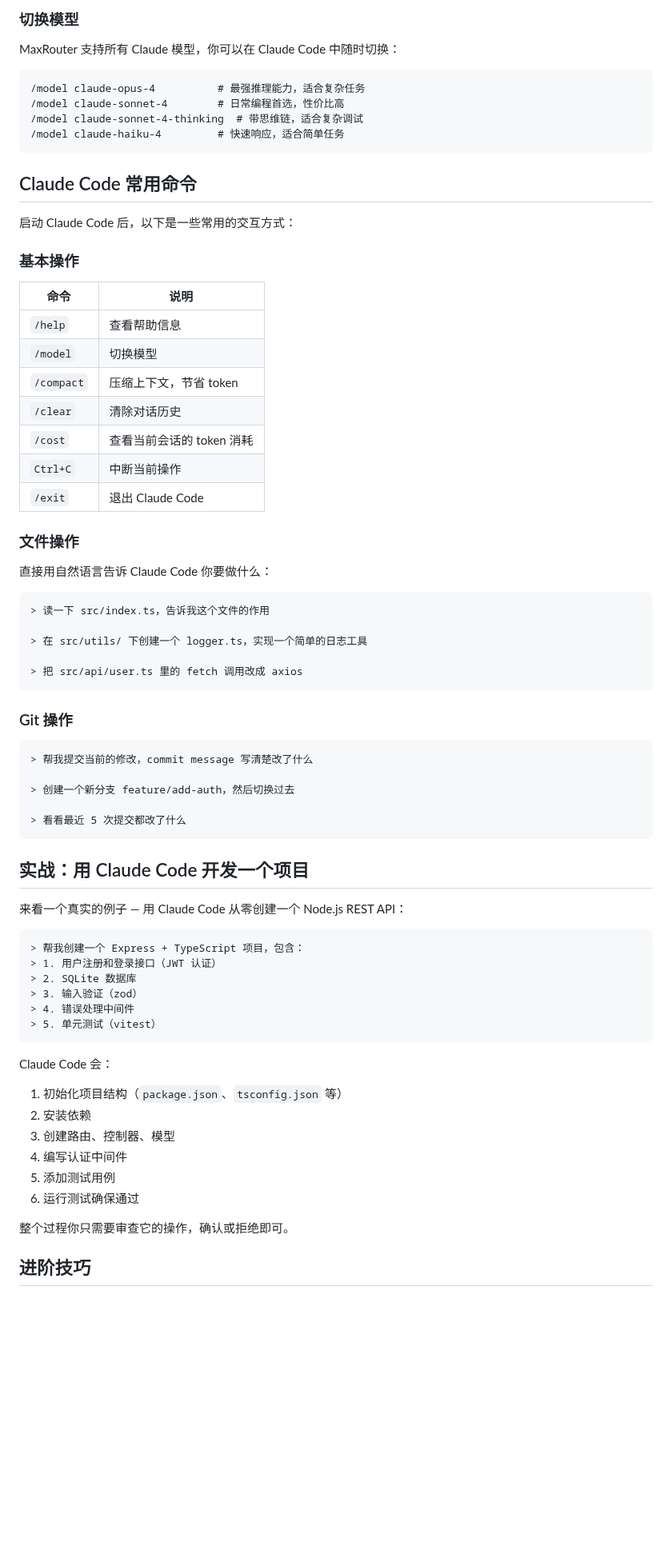
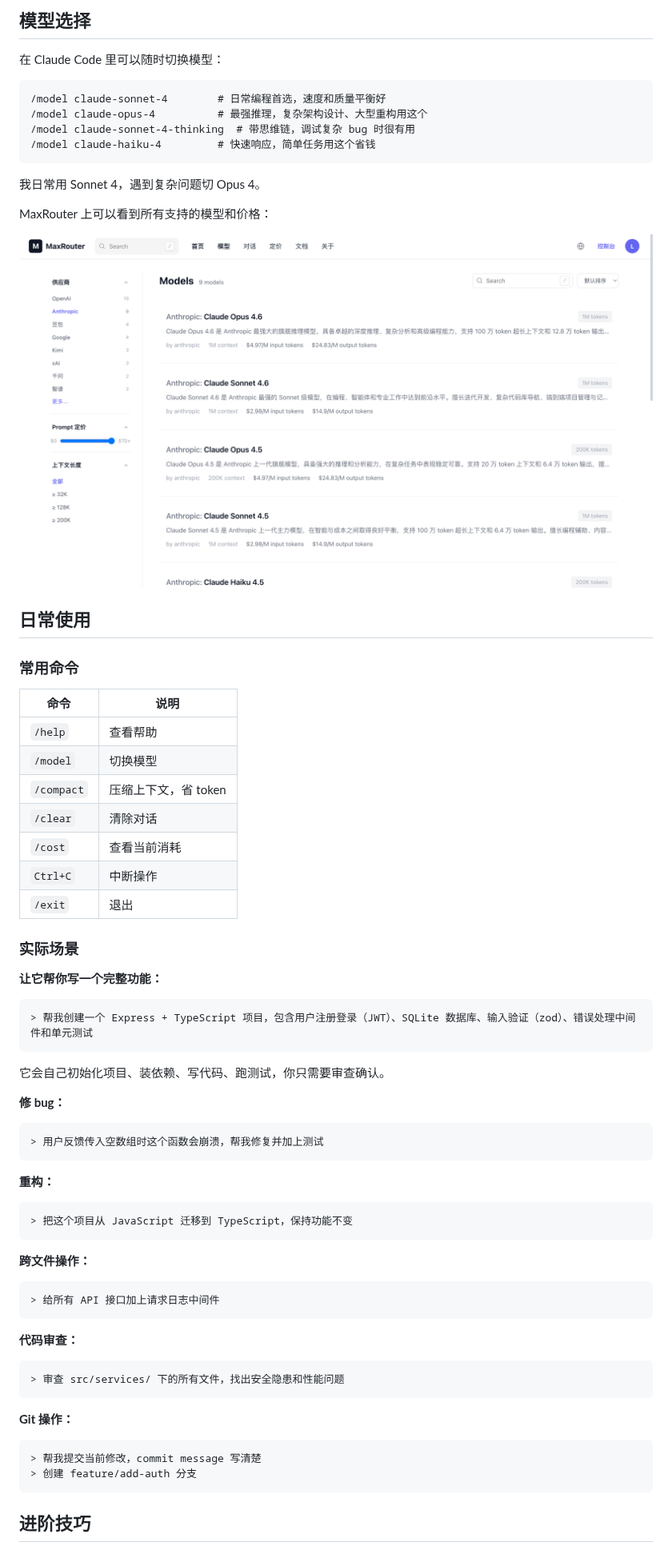
Before and after one commit to MaxRouterAI/claude-code-guide, a Markdown page: README.md, the part around one of its changes. Shown at 80% size. GitHub-like rendering; pictures changed too: images/models.png (added); blank space fills up the shorter version.

````diff
--- a/README.md
+++ b/README.md
@@ -227,75 +167,75 @@ claude
 
-### 切换模型
+## 模型选择
 
-MaxRouter 支持所有 Claude 模型，你可以在 Claude Code 中随时切换：
+在 Claude Code 里可以随时切换模型：
 
 ```
-/model claude-opus-4          # 最强推理能力，适合复杂任务
-/model claude-sonnet-4        # 日常编程首选，性价比高
-/model claude-sonnet-4-thinking  # 带思维链，适合复杂调试
-/model claude-haiku-4         # 快速响应，适合简单任务
+/model claude-sonnet-4        # 日常编程首选，速度和质量平衡好
+/model claude-opus-4          # 最强推理，复杂架构设计、大型重构用这个
+/model claude-sonnet-4-thinking  # 带思维链，调试复杂 bug 时很有用
+/model claude-haiku-4         # 快速响应，简单任务用这个省钱
 ```
 
-## Claude Code 常用命令
+我日常用 Sonnet 4，遇到复杂问题切 Opus 4。
 
-启动 Claude Code 后，以下是一些常用的交互方式：
+MaxRouter 上可以看到所有支持的模型和价格：
 
-### 基本操作
+![模型列表](./images/models.png)
+
+## 日常使用
+
+### 常用命令
 
 | 命令 | 说明 |
 |------|------|
-| `/help` | 查看帮助信息 |
+| `/help` | 查看帮助 |
 | `/model` | 切换模型 |
-| `/compact` | 压缩上下文，节省 token |
-| `/clear` | 清除对话历史 |
-| `/cost` | 查看当前会话的 token 消耗 |
-| `Ctrl+C` | 中断当前操作 |
-| `/exit` | 退出 Claude Code |
+| `/compact` | 压缩上下文，省 token |
+| `/clear` | 清除对话 |
+| `/cost` | 查看当前消耗 |
+| `Ctrl+C` | 中断操作 |
+| `/exit` | 退出 |
 
-### 文件操作
+### 实际场景
 
-直接用自然语言告诉 Claude Code 你要做什么：
+**让它帮你写一个完整功能：**
 
 ```
-> 读一下 src/index.ts，告诉我这个文件的作用
-
-> 在 src/utils/ 下创建一个 logger.ts，实现一个简单的日志工具
-
-> 把 src/api/user.ts 里的 fetch 调用改成 axios
+> 帮我创建一个 Express + TypeScript 项目，包含用户注册登录（JWT）、SQLite 数据库、输入验证（zod）、错误处理中间件和单元测试
 ```
 
-### Git 操作
+它会自己初始化项目、装依赖、写代码、跑测试，你只需要审查确认。
+
+**修 bug：**
 
 ```
-> 帮我提交当前的修改，commit message 写清楚改了什么
-
-> 创建一个新分支 feature/add-auth，然后切换过去
-
-> 看看最近 5 次提交都改了什么
+> 用户反馈传入空数组时这个函数会崩溃，帮我修复并加上测试
 ```
 
-## 实战：用 Claude Code 开发一个项目
-
-来看一个真实的例子 — 用 Claude Code 从零创建一个 Node.js REST API：
+**重构：**
 
 ```
-> 帮我创建一个 Express + TypeScript 项目，包含：
-> 1. 用户注册和登录接口（JWT 认证）
-> 2. SQLite 数据库
-> 3. 输入验证（zod）
-> 4. 错误处理中间件
-> 5. 单元测试（vitest）
+> 把这个项目从 JavaScript 迁移到 TypeScript，保持功能不变
 ```
 
-Claude Code 会：
-1. 初始化项目结构（`package.json`、`tsconfig.json` 等）
-2. 安装依赖
-3. 创建路由、控制器、模型
-4. 编写认证中间件
-5. 添加测试用例
-6. 运行测试确保通过
+**跨文件操作：**
 
-整个过程你只需要审查它的操作，确认或拒绝即可。
+```
+> 给所有 API 接口加上请求日志中间件
+```
+
+**代码审查：**
+
+```
+> 审查 src/services/ 下的所有文件，找出安全隐患和性能问题
+```
+
+**Git 操作：**
+
+```
+> 帮我提交当前修改，commit message 写清楚
+> 创建 feature/add-auth 分支
+```
 
 ## 进阶技巧
 
````
Also changed, not shown: other parts of README.md (+103 -191 lines), images/anthropic.png (added), images/claudecode.png (added), images/key.png (added), images/maxrouter.png (added), images/step.png (added).
